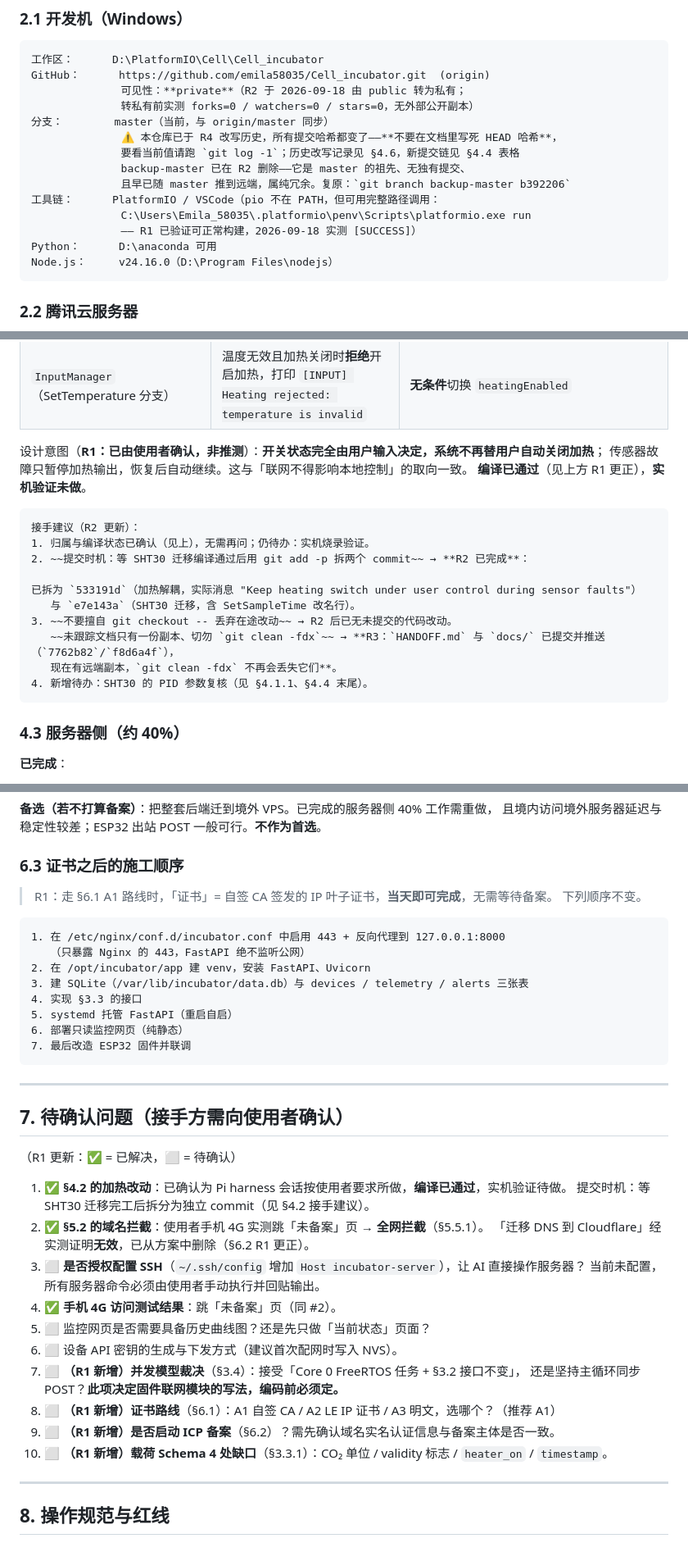
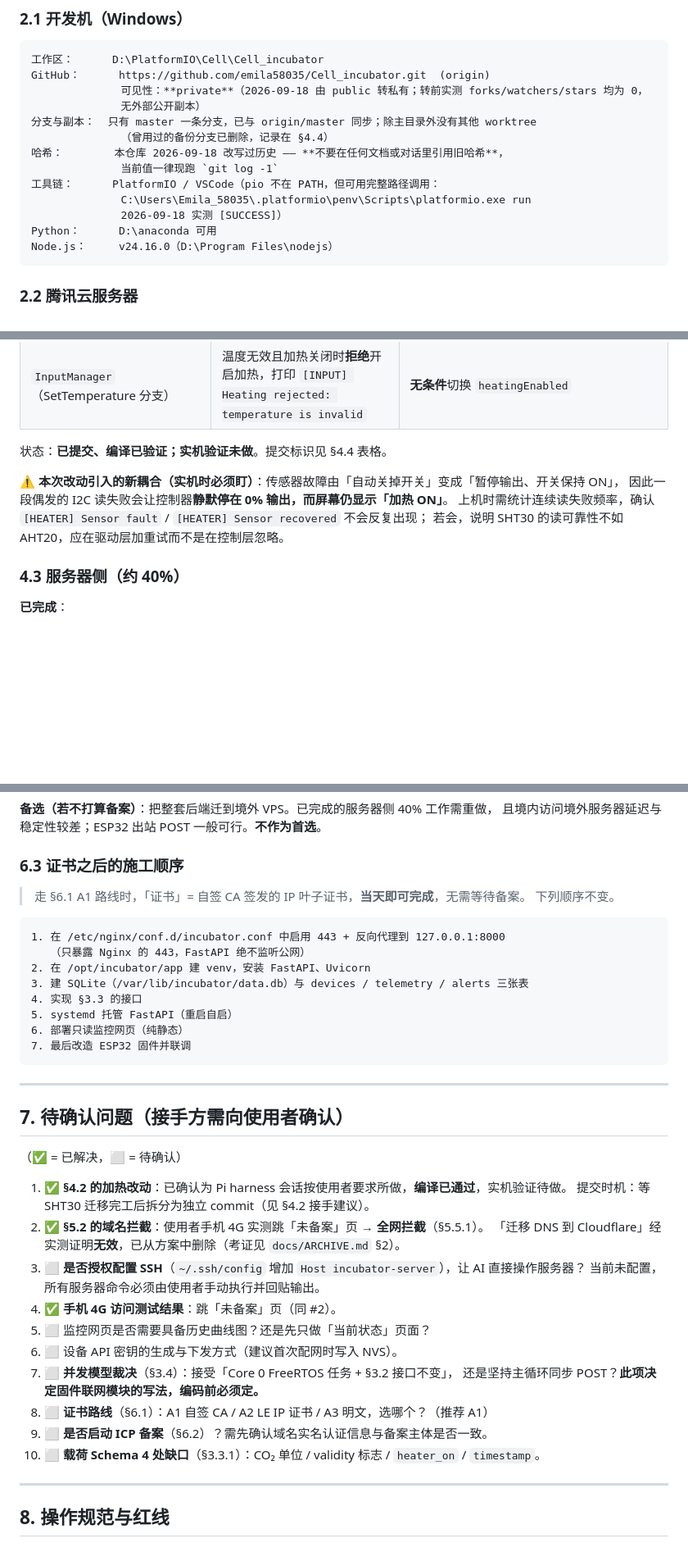
Before and after one commit to emila58035/Cell_incubator, a Markdown page: HANDOFF.md, 3 parts joined by grey strips. Shown at 82% size. Rendered like a GitHub page; blank space fills up the shorter version.

````diff
--- a/HANDOFF.md
+++ b/HANDOFF.md
@@ -65,16 +69,15 @@ ESP32-S3 自带 Wi-Fi
 ```text
 工作区：      D:\PlatformIO\Cell\Cell_incubator
 GitHub：      https://github.com/emila58035/Cell_incubator.git  (origin)
-              可见性：**private**（R2 于 2026-09-18 由 public 转为私有；
-              转私有前实测 forks=0 / watchers=0 / stars=0，无外部公开副本）
-分支：        master（当前，与 origin/master 同步）
-              ⚠️ 本仓库已于 R4 改写历史，所有提交哈希都变了——**不要在文档里写死 HEAD 哈希**，
-              要看当前值请跑 `git log -1`；历史改写记录见 §4.6，新提交链见 §4.4 表格
-              backup-master 已在 R2 删除——它是 master 的祖先、无独有提交、
-              且早已随 master 推到远端，属纯冗余。复原：`git branch backup-master b392206`
+              可见性：**private**（2026-09-18 由 public 转私有；转前实测 forks/watchers/stars 均为 0，
+              无外部公开副本）
+分支与副本：  只有 master 一条分支，已与 origin/master 同步；除主目录外没有其他 worktree
+              （曾用过的备份分支已删除，记录在 §4.4）
+哈希：        本仓库 2026-09-18 改写过历史 —— **不要在任何文档或对话里引用旧哈希**，
+              当前值一律现跑 `git log -1`
 工具链：      PlatformIO / VSCode（pio 不在 PATH，但可用完整路径调用：
               C:\Users\Emila_58035\.platformio\penv\Scripts\platformio.exe run
-              —— R1 已验证可正常构建，2026-09-18 实测 [SUCCESS]）
+              2026-09-18 实测 [SUCCESS]）
 Python：      D:\anaconda 可用
 Node.js：     v24.16.0（D:\Program Files\nodejs）
 ```
@@ -349,21 +304,12 @@ platformio.ini             env: adafruit_feather_esp32s3
 | `HeaterController.h` | — | 新增成员 `bool sensorFault_ = false;` |
 | `InputManager`（SetTemperature 分支） | 温度无效且加热关闭时**拒绝**开启加热，打印 `[INPUT] Heating rejected: temperature is invalid` | **无条件**切换 `heatingEnabled` |
 
-设计意图（**R1：已由使用者确认，非推测**）：**开关状态完全由用户输入决定，系统不再替用户自动关闭加热**；
-传感器故障只暂停加热输出，恢复后自动继续。这与「联网不得影响本地控制」的取向一致。
-**编译已通过**（见上方 R1 更正），**实机验证未做**。
+状态：**已提交、编译已验证；实机验证未做**。提交标识见 §4.4 表格。
 
-```text
-接手建议（R2 更新）：
-1. 归属与编译状态已确认（见上），无需再问；仍待办：实机烧录验证。
-2. ~~提交时机：等 SHT30 迁移编译通过后用 git add -p 拆两个 commit~~ → **R2 已完成**：
-   已拆为 `533191d`（加热解耦，实际消息 "Keep heating switch under user control during sensor faults"）
-   与 `e7e143a`（SHT30 迁移，含 SetSampleTime 改名行）。
-3. ~~不要擅自 git checkout -- 丢弃在途改动~~ → R2 后已无未提交的代码改动。
-   ~~未跟踪文档只有一份副本、切勿 `git clean -fdx`~~ → **R3：`HANDOFF.md` 与 `docs/` 已提交并推送（`7762b82`/`f8d6a4f`），
-   现在有远端副本，`git clean -fdx` 不再会丢失它们**。
-4. 新增待办：SHT30 的 PID 参数复核（见 §4.1.1、§4.4 末尾）。
-```
+**⚠️ 本次改动引入的新耦合（实机时必须盯）**：传感器故障由「自动关掉开关」变成「暂停输出、开关保持 ON」，
+因此一段偶发的 I2C 读失败会让控制器**静默停在 0% 输出，而屏幕仍显示「加热 ON」**。
+上机时需统计连续读失败频率，确认 `[HEATER] Sensor fault` / `[HEATER] Sensor recovered` 不会反复出现；
+若会，说明 SHT30 的读可靠性不如 AHT20，应在驱动层加重试而不是在控制层忽略。
 
 ### 4.3 服务器侧（约 40%）
 
@@ -808,7 +755,7 @@ sudo certbot certificates
 
 ### 6.3 证书之后的施工顺序
 
-> R1：走 §6.1 A1 路线时，「证书」= 自签 CA 签发的 IP 叶子证书，**当天即可完成**，无需等待备案。
+> 走 §6.1 A1 路线时，「证书」= 自签 CA 签发的 IP 叶子证书，**当天即可完成**，无需等待备案。
 > 下列顺序不变。
 
 ```text
@@ -826,22 +773,22 @@ sudo certbot certificates
 
 ## 7. 待确认问题（接手方需向使用者确认）
 
-（R1 更新：✅ = 已解决，⬜ = 待确认）
+（✅ = 已解决，⬜ = 待确认）
 
 1. ✅ **§4.2 的加热改动**：已确认为 Pi harness 会话按使用者要求所做，**编译已通过**，实机验证待做。
    提交时机：等 SHT30 迁移完工后拆分为独立 commit（见 §4.2 接手建议）。
 2. ✅ **§5.2 的域名拦截**：使用者手机 4G 实测跳「未备案」页 → **全网拦截**（§5.5.1）。
-   「迁移 DNS 到 Cloudflare」经实测证明**无效**，已从方案中删除（§6.2 R1 更正）。
+   「迁移 DNS 到 Cloudflare」经实测证明**无效**，已从方案中删除（考证见 `docs/ARCHIVE.md` §2）。
 3. ⬜ **是否授权配置 SSH**（`~/.ssh/config` 增加 `Host incubator-server`），让 AI 直接操作服务器？
    当前未配置，所有服务器命令必须由使用者手动执行并回贴输出。
 4. ✅ **手机 4G 访问测试结果**：跳「未备案」页（同 #2）。
 5. ⬜ 监控网页是否需要具备历史曲线图？还是先只做「当前状态」页面？
 6. ⬜ 设备 API 密钥的生成与下发方式（建议首次配网时写入 NVS）。
-7. ⬜ **（R1 新增）并发模型裁决**（§3.4）：接受「Core 0 FreeRTOS 任务 + §3.2 接口不变」，
+7. ⬜ **并发模型裁决**（§3.4）：接受「Core 0 FreeRTOS 任务 + §3.2 接口不变」，
    还是坚持主循环同步 POST？**此项决定固件联网模块的写法，编码前必须定。**
-8. ⬜ **（R1 新增）证书路线**（§6.1）：A1 自签 CA / A2 LE IP 证书 / A3 明文，选哪个？（推荐 A1）
-9. ⬜ **（R1 新增）是否启动 ICP 备案**（§6.2）？需先确认域名实名认证信息与备案主体是否一致。
-10. ⬜ **（R1 新增）载荷 Schema 4 处缺口**（§3.3.1）：CO₂ 单位 / validity 标志 / `heater_on` / `timestamp`。
+8. ⬜ **证书路线**（§6.1）：A1 自签 CA / A2 LE IP 证书 / A3 明文，选哪个？（推荐 A1）
+9. ⬜ **是否启动 ICP 备案**（§6.2）？需先确认域名实名认证信息与备案主体是否一致。
+10. ⬜ **载荷 Schema 4 处缺口**（§3.3.1）：CO₂ 单位 / validity 标志 / `heater_on` / `timestamp`。
 
 ---
 
````
Also changed, not shown: other parts of HANDOFF.md (+51 -94 lines), docs/ARCHIVE.md (added, +94 -0 lines).
